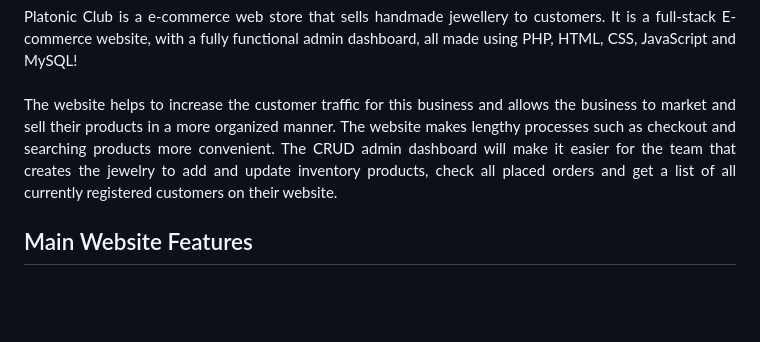
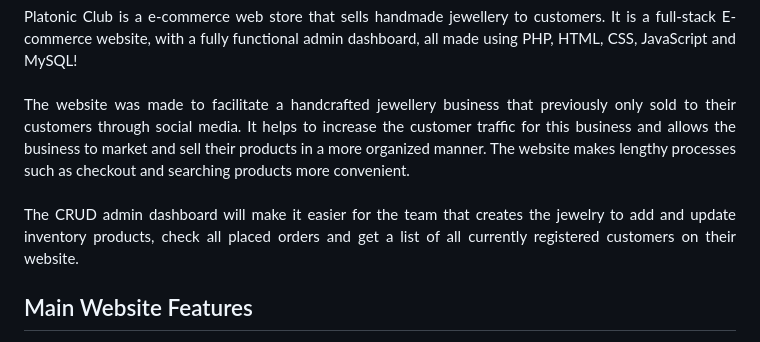
Before and after one commit to AW-2021/PlatonicClub-website, a Markdown page: README.md, the part around the change. GitHub-like rendering; blank space fills up the shorter version.

```diff
--- a/README.md
+++ b/README.md
@@ -8,7 +8,9 @@
 
 <div align="justify">Platonic Club is a e-commerce web store that sells handmade jewellery to customers. It is a full-stack E-commerce website, with a fully functional admin dashboard, all made using PHP, HTML, CSS, JavaScript and MySQL!</div><br>
 
-<div align="justify">The website helps to increase the customer traffic for this business and allows the business to market and sell their products in a more organized manner. The website makes lengthy processes such as checkout and searching products more convenient. The CRUD admin dashboard will make it easier for the team that creates the jewelry to add and update inventory products, check all placed orders and get a list of all currently registered customers on their website.</div>
+<div align="justify">The website was made to facilitate a handcrafted jewellery business that previously only sold to their customers through social media. It helps to increase the customer traffic for this business and allows the business to market and sell their products in a more organized manner. The website makes lengthy processes such as checkout and searching products more convenient.</div><br>
+
+<div align="justify">The CRUD admin dashboard will make it easier for the team that creates the jewelry to add and update inventory products, check all placed orders and get a list of all currently registered customers on their website.</div>
 
 ## Main Website Features
 
```
